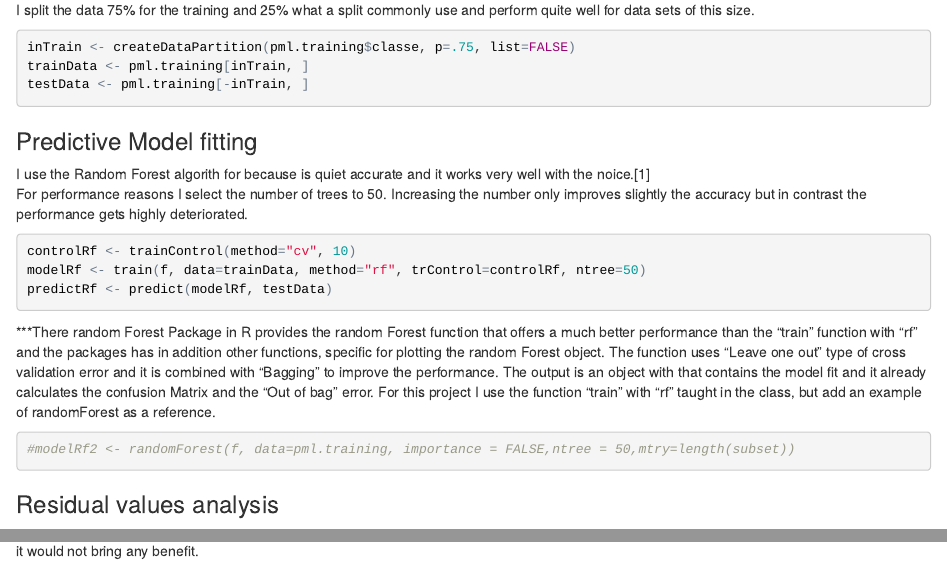
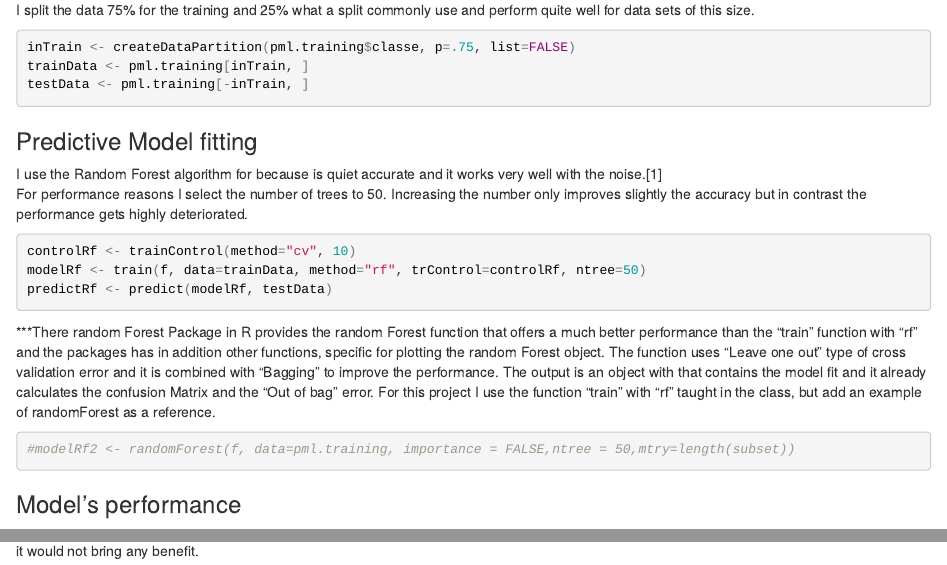
Before and after one commit to gutierro/Practical_Machine_Learning, an R Markdown document (MachineLearning.Rmd): the page in a window 1100 px wide, from 880 px down, and a second part further down, joined at a grey line. The pictures show the output file MachineLearning.html that the author committed with the source, opened offline.

Commit message:
Comments

````diff
--- a/MachineLearning.Rmd
+++ b/MachineLearning.Rmd
@@ -57,7 +57,7 @@ testData <- pml.training[-inTrain, ]
 
 
 ###Predictive Model fitting
-I use the Random Forest algorith for because is quiet accurate and it works very well with the noice.[1]
+I use the Random Forest algorithm for because is quiet accurate and it works very well with the noise.[1]
 For performance reasons I select the number of trees to 50. Increasing the number only improves slightly the accuracy but in contrast the performance gets highly deteriorated.
 
 ```{r,message=FALSE,warning=FALSE}
@@ -74,4 +74,4 @@ predictRf <- predict(modelRf, testData)
 
 
 
-###Residual values analysis
+###Model's performance
````
Also changed, not shown: MachineLearning.html, MachineLearning.Rmd (2 more changed lines).
